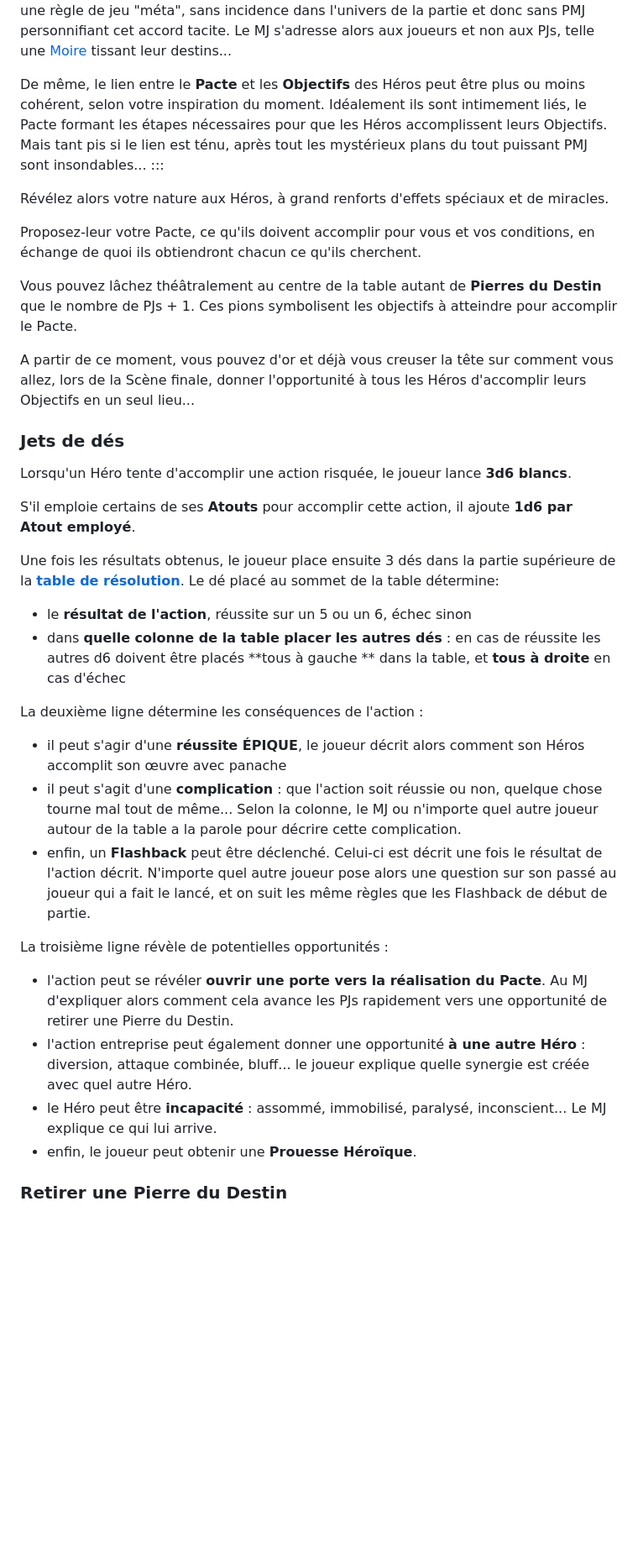
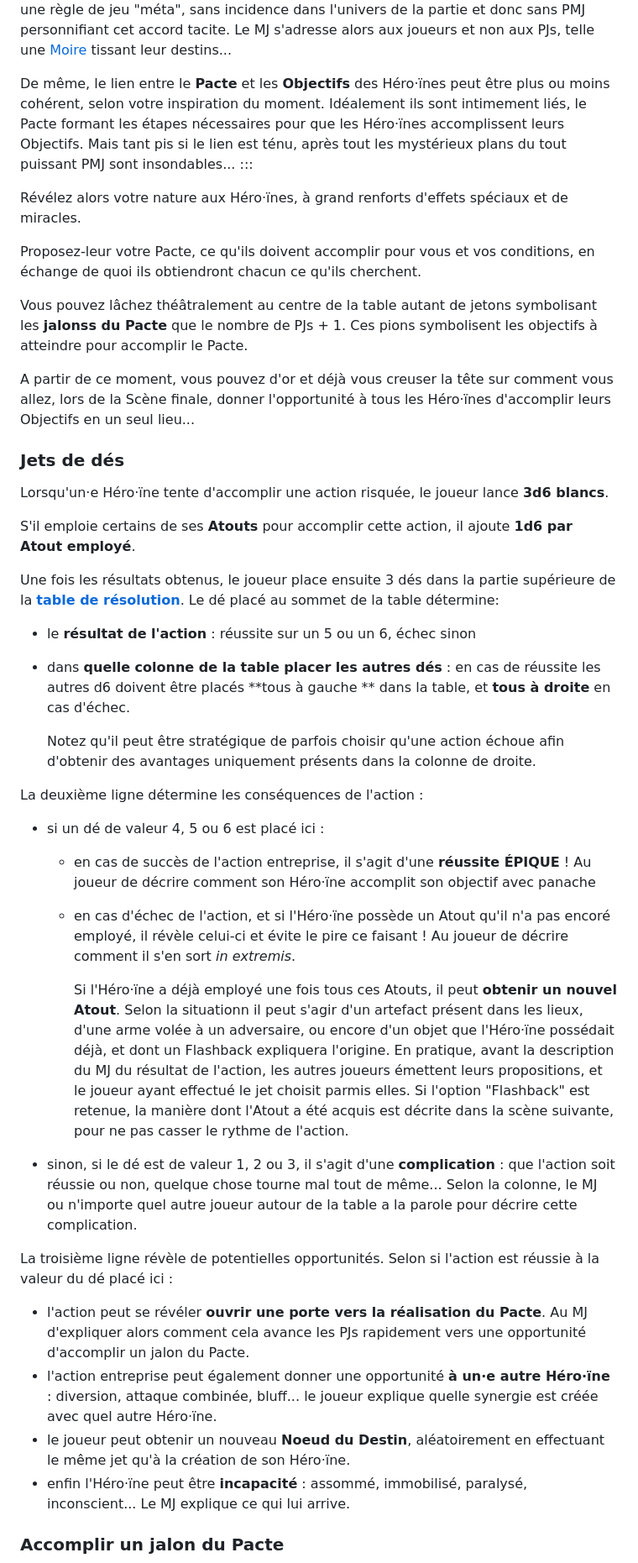
Before and after one commit to Lucas-C/jdr, a Markdown page: gdav/gdav.md, the part around one of its changes. Shown at 84% size. Drawn GitHub-style; blank space fills up the shorter version.

Commit message:
GDAV: modifs suite au 3e playtest

```diff
--- a/gdav/gdav.md
+++ b/gdav/gdav.md
@@ -296,52 +319,65 @@ Il est également tout à fait possible d'établir le Pacte comme une règle de
 sans incidence dans l'univers de la partie et donc sans PMJ personnifiant cet accord tacite.
 Le MJ s'adresse alors aux joueurs et non aux PJs, telle une [Moire](https://fr.wikipedia.org/wiki/Moires) tissant leur destins...
 
-De même, le lien entre le **Pacte** et les **Objectifs** des Héros peut être plus ou moins cohérent,
+De même, le lien entre le **Pacte** et les **Objectifs** des Héro·ïnes peut être plus ou moins cohérent,
 selon votre inspiration du moment. Idéalement ils sont intimement liés, le Pacte formant les étapes nécessaires
-pour que les Héros accomplissent leurs Objectifs. Mais tant pis si le lien est ténu,
+pour que les Héro·ïnes accomplissent leurs Objectifs. Mais tant pis si le lien est ténu,
 après tout les mystérieux plans du tout puissant PMJ sont insondables...
 :::
 
-Révélez alors votre nature aux Héros, à grand renforts d'effets spéciaux et de miracles.
+Révélez alors votre nature aux Héro·ïnes, à grand renforts d'effets spéciaux et de miracles.
 
 Proposez-leur votre Pacte, ce qu'ils doivent accomplir pour vous et vos conditions,
 en échange de quoi ils obtiendront chacun ce qu'ils cherchent.
 
-Vous pouvez lâchez théâtralement au centre de la table autant de **Pierres du Destin** que le nombre de PJs + 1.
+Vous pouvez lâchez théâtralement au centre de la table autant de jetons symbolisant les **jalonss du Pacte** que le nombre de PJs + 1.
 Ces pions symbolisent les objectifs à atteindre pour accomplir le Pacte.
 
 A partir de ce moment, vous pouvez d'or et déjà vous creuser la tête sur comment vous allez, lors de la Scène finale,
-donner l'opportunité à tous les Héros d'accomplir leurs Objectifs en un seul lieu...
+donner l'opportunité à tous les Héro·ïnes d'accomplir leurs Objectifs en un seul lieu...
 
 
 ### Jets de dés
-Lorsqu'un Héro tente d'accomplir une action risquée, le joueur lance **3d6 blancs**.
+Lorsqu'un·e Héro·ïne tente d'accomplir une action risquée, le joueur lance **3d6 blancs**.
 
 S'il emploie certains de ses **Atouts** pour accomplir cette action,
 il ajoute **1d6 par Atout employé**.
 
 Une fois les résultats obtenus, le joueur place ensuite 3 dés dans la partie supérieure de la **[table de résolution](#table-de-resolution)**.
 Le dé placé au sommet de la table détermine:
-- le **résultat de l'action**, réussite sur un 5 ou un 6, échec sinon
+- le **résultat de l'action** : réussite sur un 5 ou un 6, échec sinon
 - dans **quelle colonne de la table placer les autres dés** : en cas de réussite les autres d6
-doivent être placés **tous à gauche ** dans la table, et **tous à droite** en cas d'échec
+  doivent être placés **tous à gauche ** dans la table, et **tous à droite** en cas d'échec.
+
+  Notez qu'il peut être stratégique de parfois choisir qu'une action échoue
+  afin d'obtenir des avantages uniquement présents dans la colonne de droite.
 
 La deuxième ligne détermine les conséquences de l'action :
-- il peut s'agir d'une **réussite ÉPIQUE**, le joueur décrit alors comment son Héros accomplit son œuvre avec panache
-- il peut s'agit d'une **complication** : que l'action soit réussie ou non, quelque chose tourne mal tout de même...
-Selon la colonne, le MJ ou n'importe quel autre joueur autour de la table a la parole pour décrire cette complication.
-- enfin, un **Flashback** peut être déclenché. Celui-ci est décrit une fois le résultat de l'action décrit.
-N'importe quel autre joueur pose alors une question sur son passé au joueur qui a fait le lancé, et on suit les même règles que les Flashback de début de partie.
+- si un dé de valeur 4, 5 ou 6 est placé ici :
+  * en cas de succès de l'action entreprise, il s'agit d'une **réussite ÉPIQUE** !
+    Au joueur de décrire comment son Héro·ïne accomplit son objectif avec panache
+  * en cas d'échec de l'action, et si l'Héro·ïne possède un Atout qu'il n'a pas encoré employé,
+    il révèle celui-ci et évite le pire ce faisant ! Au joueur de décrire comment il s'en sort _in extremis_.
 
-La troisième ligne révèle de potentielles opportunités :
+    Si l'Héro·ïne a déjà employé une fois tous ces Atouts, il peut **obtenir un nouvel Atout**.
+    Selon la situationn il peut s'agir d'un artefact présent dans les lieux, d'une arme volée à un adversaire,
+    ou encore d'un objet que l'Héro·ïne possédait déjà, et dont un Flashback expliquera l'origine.
+    En pratique, avant la description du MJ du résultat de l'action, les autres joueurs émettent leurs propositions,
+    et le joueur ayant effectué le jet choisit parmis elles. Si l'option "Flashback" est retenue, la manière dont l'Atout a été
+    acquis est décrite dans la scène suivante, pour ne pas casser le rythme de l'action.
+- sinon, si le dé est de valeur 1, 2 ou 3, il s'agit d'une **complication** : que l'action soit réussie ou non,
+  quelque chose tourne mal tout de même...
+  Selon la colonne, le MJ ou n'importe quel autre joueur autour de la table a la parole pour décrire cette complication.
+
+La troisième ligne révèle de potentielles opportunités. Selon si l'action est réussie à la valeur du dé placé ici :
 - l'action peut se révéler **ouvrir une porte vers la réalisation du Pacte**.
-Au MJ d'expliquer alors comment cela avance les PJs rapidement vers une opportunité de retirer une Pierre du Destin.
-- l'action entreprise peut également donner une opportunité **à une autre Héro** :
-diversion, attaque combinée, bluff... le joueur explique quelle synergie est créée avec quel autre Héro.
-- le Héro peut être **incapacité** : assommé, immobilisé, paralysé, inconscient...
-Le MJ explique ce qui lui arrive.
-- enfin, le joueur peut obtenir une **Prouesse Héroïque**.
+  Au MJ d'expliquer alors comment cela avance les PJs rapidement vers une opportunité d'accomplir un jalon du Pacte.
+- l'action entreprise peut également donner une opportunité **à un·e autre Héro·ïne** :
+  diversion, attaque combinée, bluff... le joueur explique quelle synergie est créée avec quel autre Héro·ïne.
+- le joueur peut obtenir un nouveau **Noeud du Destin**, aléatoirement en effectuant le même jet qu'à la création de son Héro·ïne.
+- enfin l'Héro·ïne peut être **incapacité** : assommé, immobilisé, paralysé, inconscient...
+  Le MJ explique ce qui lui arrive.
 
 
-### Retirer une Pierre du Destin
+### Accomplir un jalon du Pacte
 
```
Also changed, not shown: other parts of gdav/gdav.md (+91 -65 lines), gdav/img/gdav-flow.png, 3 other files.
